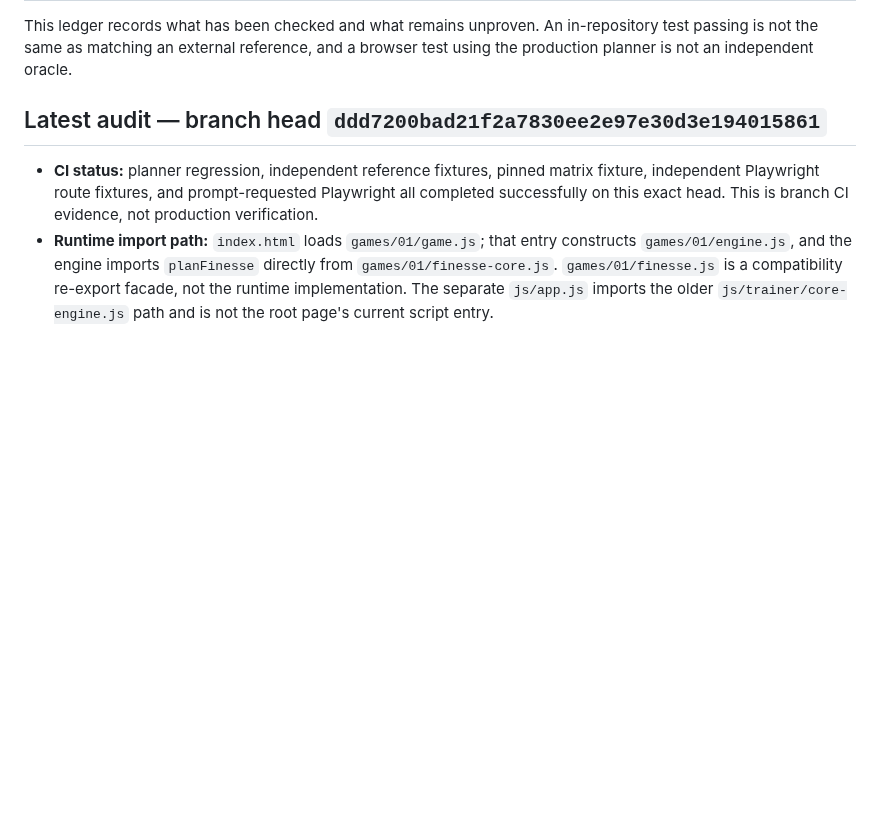
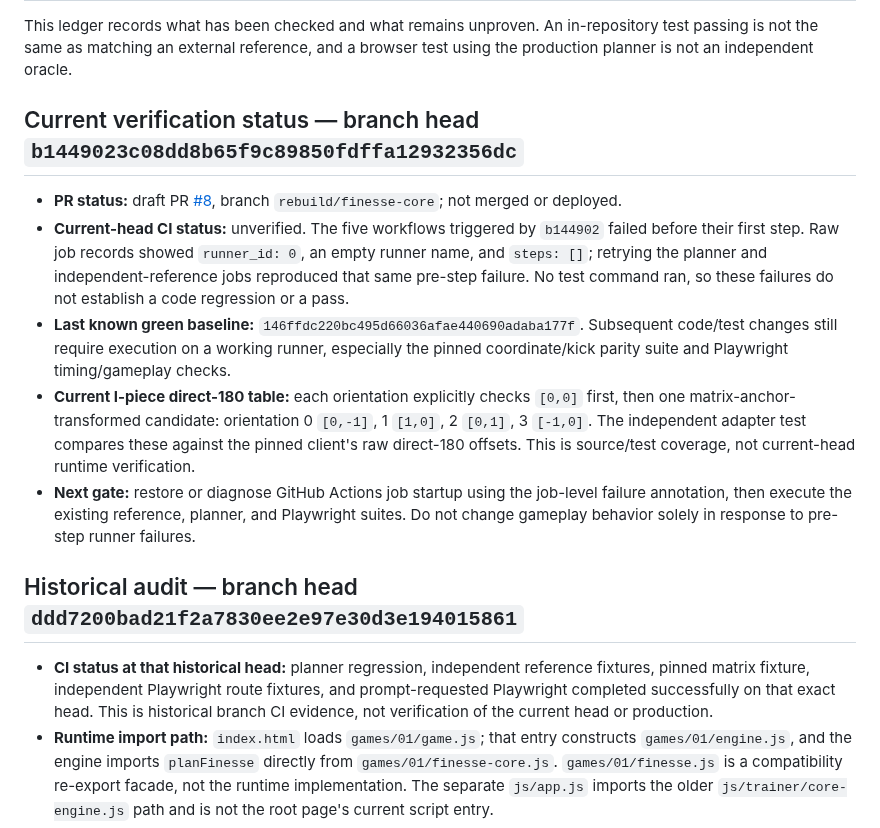
Before and after one commit to mandrop333-create/180180, a Markdown page: docs/finesse-reference-verification-ledger.md, the part around the change. GitHub-like rendering; blank space fills up the shorter version.

Commit message:
docs: make current finesse verification status explicit

```diff
--- a/docs/finesse-reference-verification-ledger.md
+++ b/docs/finesse-reference-verification-ledger.md
@@ -2,9 +2,17 @@
 
 This ledger records what has been checked and what remains unproven. An in-repository test passing is not the same as matching an external reference, and a browser test using the production planner is not an independent oracle.
 
-## Latest audit — branch head `ddd7200bad21f2a7830ee2e97e30d3e194015861`
+## Current verification status — branch head `b1449023c08dd8b65f9c89850fdffa12932356dc`
 
-- **CI status:** planner regression, independent reference fixtures, pinned matrix fixture, independent Playwright route fixtures, and prompt-requested Playwright all completed successfully on this exact head. This is branch CI evidence, not production verification.
+- **PR status:** draft PR [#8](https://github.com/mandrop333-create/180180/pull/8), branch `rebuild/finesse-core`; not merged or deployed.
+- **Current-head CI status:** unverified. The five workflows triggered by `b144902` failed before their first step. Raw job records showed `runner_id: 0`, an empty runner name, and `steps: []`; retrying the planner and independent-reference jobs reproduced that same pre-step failure. No test command ran, so these failures do not establish a code regression or a pass.
+- **Last known green baseline:** `146ffdc220bc495d66036afae440690adaba177f`. Subsequent code/test changes still require execution on a working runner, especially the pinned coordinate/kick parity suite and Playwright timing/gameplay checks.
+- **Current I-piece direct-180 table:** each orientation explicitly checks `[0,0]` first, then one matrix-anchor-transformed candidate: orientation 0 `[0,-1]`, 1 `[1,0]`, 2 `[0,1]`, 3 `[-1,0]`. The independent adapter test compares these against the pinned client's raw direct-180 offsets. This is source/test coverage, not current-head runtime verification.
+- **Next gate:** restore or diagnose GitHub Actions job startup using the job-level failure annotation, then execute the existing reference, planner, and Playwright suites. Do not change gameplay behavior solely in response to pre-step runner failures.
+
+## Historical audit — branch head `ddd7200bad21f2a7830ee2e97e30d3e194015861`
+
+- **CI status at that historical head:** planner regression, independent reference fixtures, pinned matrix fixture, independent Playwright route fixtures, and prompt-requested Playwright completed successfully on that exact head. This is historical branch CI evidence, not verification of the current head or production.
 - **Runtime import path:** `index.html` loads `games/01/game.js`; that entry constructs `games/01/engine.js`, and the engine imports `planFinesse` directly from `games/01/finesse-core.js`. `games/01/finesse.js` is a compatibility re-export facade, not the runtime implementation. The separate `js/app.js` imports the older `js/trainer/core-engine.js` path and is not the root page's current script entry.
 - **Soft-drop scope:** the rule vocabulary classifies soft drop as zero finesse cost, but the core planner's action graph contains horizontal taps, rotations, direct 180, and optional wall-directed DAS; it does not model a soft-drop input transition. Landing is simulated by repeatedly moving down after a route state. Soft-drop-dependent timing/tucks are therefore outside the proven planner domain; current browser coverage is not evidence of complete soft-drop parity.
 - **Kick parity boundary:** the exact pinned SRS+ I kick arrays are converted through client matrix anchors, and the six I blocked/edge/floor probes assert final states plus selected-candidate indices. Commit `146ffdc220bc495d66036afae440690adaba177f` adds 39 pinned SRS+ kicked outcomes across I/T/S/Z/J/L, asserting both final local-origin state and selected candidate index. The adapter test also checks 36 I kick entries and 260 JLSTZ-family entries against the pinned client tables after coordinate conversion. This substantially broadens parity evidence, but does not establish all kicksets, all source configurations, or full gameplay timing parity.
```
